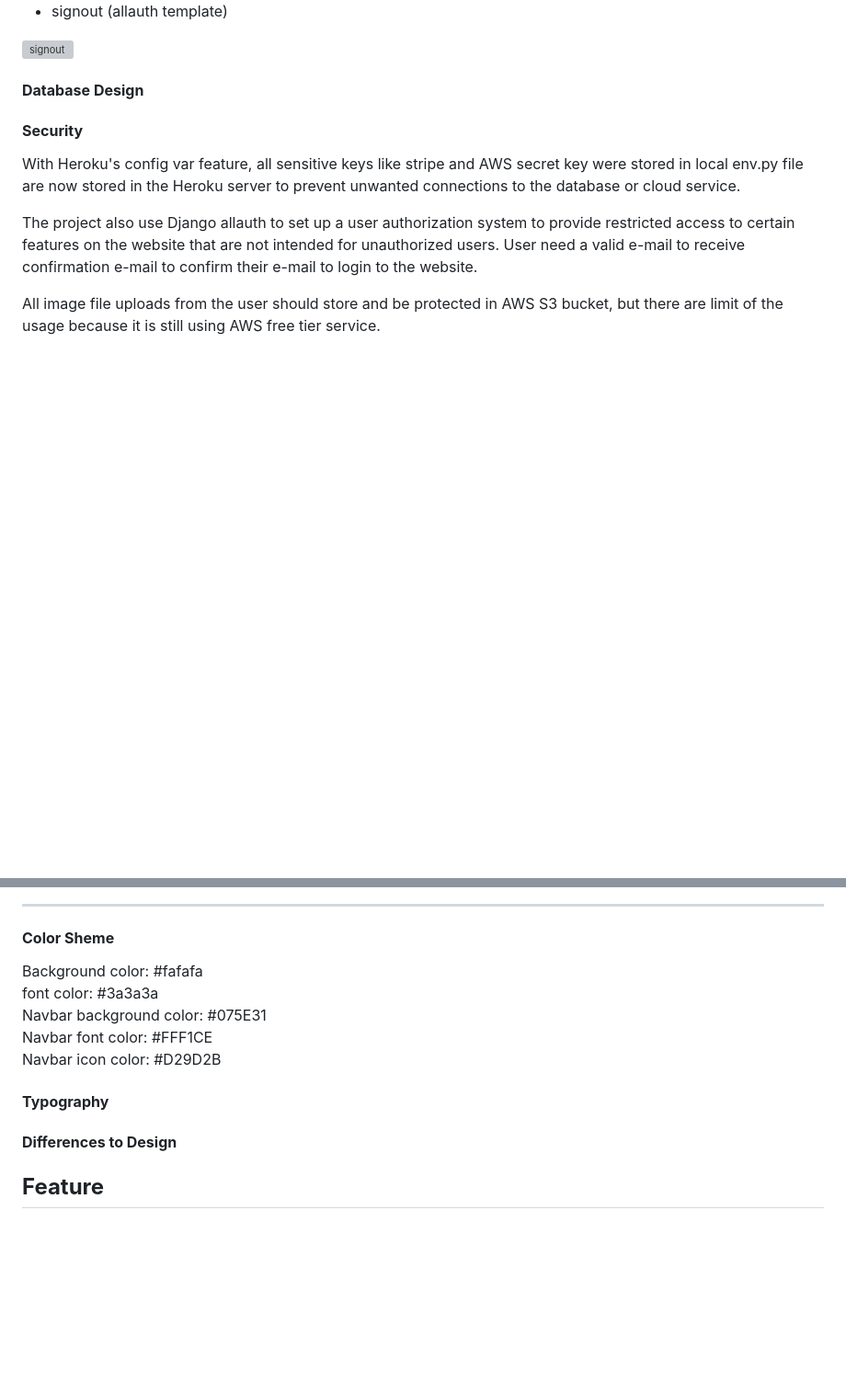
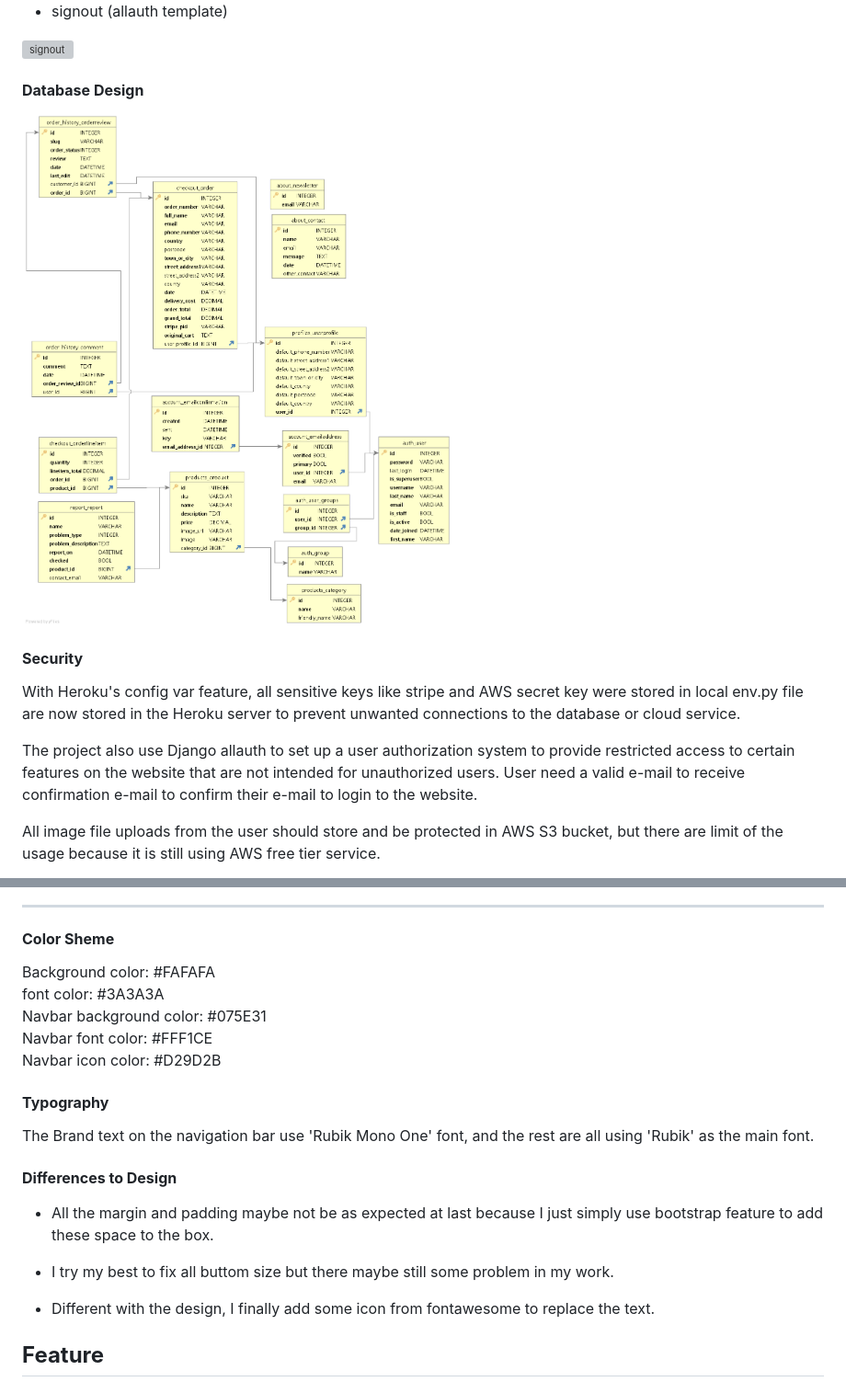
Before and after one commit to cloki0610/CI-Portfolio-Project-5, a Markdown page: README.md, 2 parts joined by grey strips. Shown: that part at 92% size. GitHub-like rendering; pictures changed too: readme-img/pp5_erd.png (added); blank space fills up the shorter version; grey boxes are pictures that could not be loaded.

Commit message:
Add ERD image and update readme

```diff
--- a/README.md
+++ b/README.md
@@ -650,6 +650,8 @@ Implementation:
 
 #### **Database Design**
 
+<img src="readme-img/pp5_erd.png" alt="signout" style="width:600px;"/>
+
 #### **Security**
 
 With Heroku's config var feature, all sensitive keys like stripe and AWS secret key were stored in local env.py file are now stored in the Heroku server to prevent unwanted connections to the database or cloud service.
@@ -666,15 +668,23 @@ The project use stripe to handle the payment method, with set up an account and
 
 #### **Color Sheme**
 
-Background color: #fafafa\
-font color: #3a3a3a\
+Background color: #FAFAFA\
+font color: #3A3A3A\
 Navbar background color: #075E31\
 Navbar font color: #FFF1CE\
 Navbar icon color: #D29D2B
 
 #### **Typography**
 
+The Brand text on the navigation bar use 'Rubik Mono One' font, and the rest are all using 'Rubik' as the main font.
+
 #### **Differences to Design**
+
+- All the margin and padding maybe not be as expected at last because I just simply use bootstrap feature to add these space to the box.
+
+- I try my best to fix all buttom size but there maybe still some problem in my work.
+
+- Different with the design, I finally add some icon from fontawesome to replace the text.
 
 ## **Feature**
 
```
